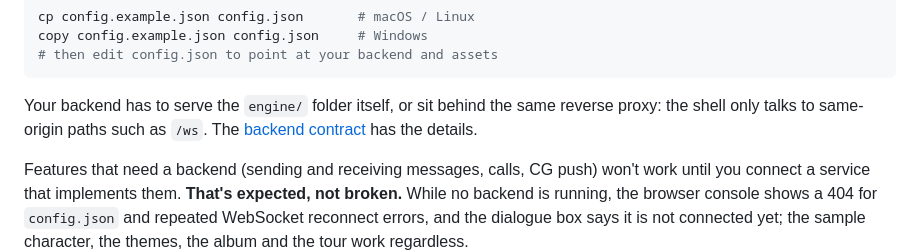
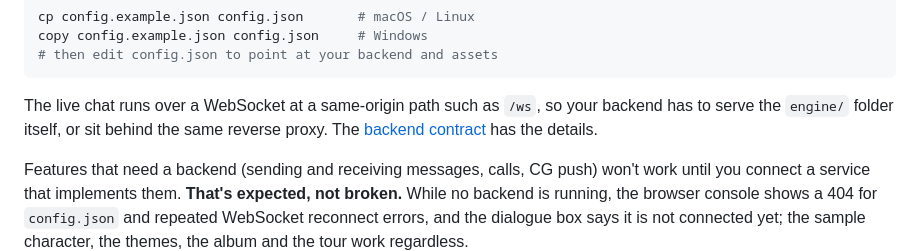
Before and after one commit to aveluneverse/EverOtome, a Markdown page: README.md, the part around the change. Drawn GitHub-style.

````diff
--- a/README.md
+++ b/README.md
@@ -154,7 +154,7 @@ copy config.example.json config.json     # Windows
 # then edit config.json to point at your backend and assets
 ```
 
-Your backend has to serve the `engine/` folder itself, or sit behind the same reverse proxy: the shell only talks to same-origin paths such as `/ws`. The [backend contract](docs/backend-contract.md) has the details.
+The live chat runs over a WebSocket at a same-origin path such as `/ws`, so your backend has to serve the `engine/` folder itself, or sit behind the same reverse proxy. The [backend contract](docs/backend-contract.md) has the details.
 
 Features that need a backend (sending and receiving messages, calls, CG push) won't work until you connect a service that implements them. **That's expected, not broken.** While no backend is running, the browser console shows a 404 for `config.json` and repeated WebSocket reconnect errors, and the dialogue box says it is not connected yet; the sample character, the themes, the album and the tour work regardless.
 
````
Also changed, not shown: README.ja.md (+1 -1 lines), README.zh-TW.md (+1 -1 lines).
